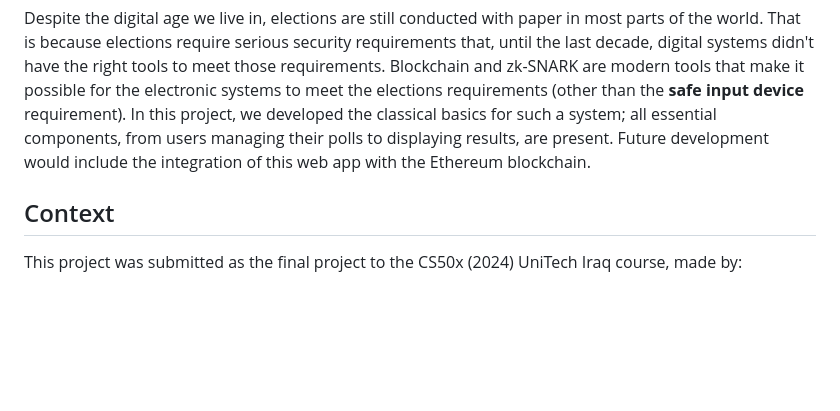
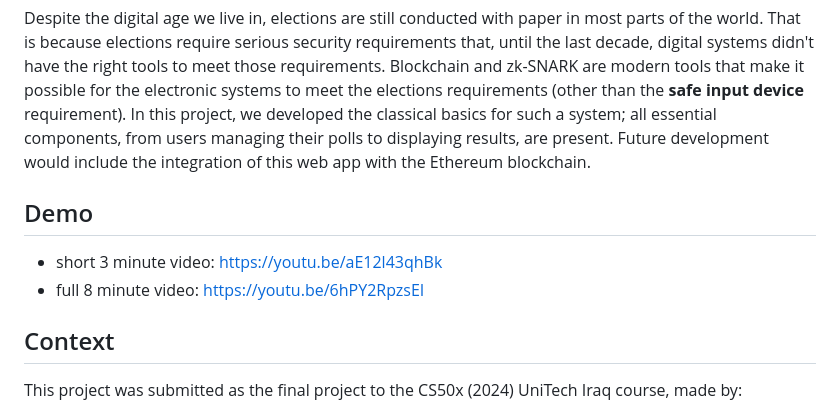
Before and after one commit to Al-Qassim/VoteChain, a Markdown page: README.md, the part around the change. Rendered like a GitHub page; blank space fills up the shorter version.

Commit message:
add youtube demo

```diff
--- a/README.md
+++ b/README.md
@@ -2,6 +2,10 @@
 Open Source BlockChain-based election management web application
 
 Despite the digital age we live in, elections are still conducted with paper in most parts of the world. That is because elections require serious security requirements that, until the last decade, digital systems didn't have the right tools to meet those requirements. Blockchain and zk-SNARK are modern tools that make it possible for the electronic systems to meet the elections requirements (other than the **safe input device**  requirement). In this project, we developed the classical basics for such a system; all essential components, from users managing their polls to displaying results, are present. Future development would include the integration of this web app with the Ethereum blockchain.
+
+## Demo
+* short 3 minute video: https://youtu.be/aE12l43qhBk
+* full 8 minute video: https://youtu.be/6hPY2RpzsEI
 
 ## Context
 
```
